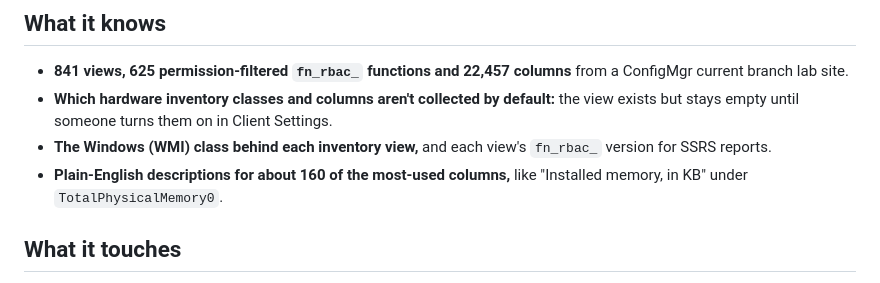
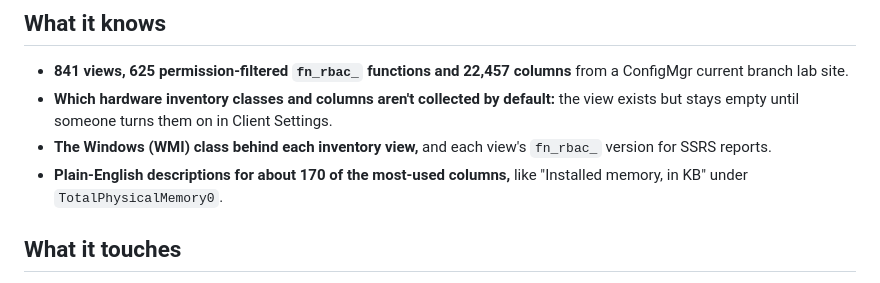
Before and after one commit to JBoogieman/v-where, a Markdown page: README.md, the part around the change. Rendered like a GitHub page.

Commit message:
README: about 170 column descriptions now
The services, graphics and time zone descriptions bring the count to 172.

```diff
--- a/README.md
+++ b/README.md
@@ -23,7 +23,7 @@ Hover over anything on the page for a short explanation, or open **How it works*
 - **841 views, 625 permission-filtered `fn_rbac_` functions and 22,457 columns** from a ConfigMgr current branch lab site.
 - **Which hardware inventory classes and columns aren't collected by default:** the view exists but stays empty until someone turns them on in Client Settings.
 - **The Windows (WMI) class behind each inventory view,** and each view's `fn_rbac_` version for SSRS reports.
-- **Plain-English descriptions for about 160 of the most-used columns,** like "Installed memory, in KB" under `TotalPhysicalMemory0`.
+- **Plain-English descriptions for about 170 of the most-used columns,** like "Installed memory, in KB" under `TotalPhysicalMemory0`.
 
 ## What it touches
 
```
